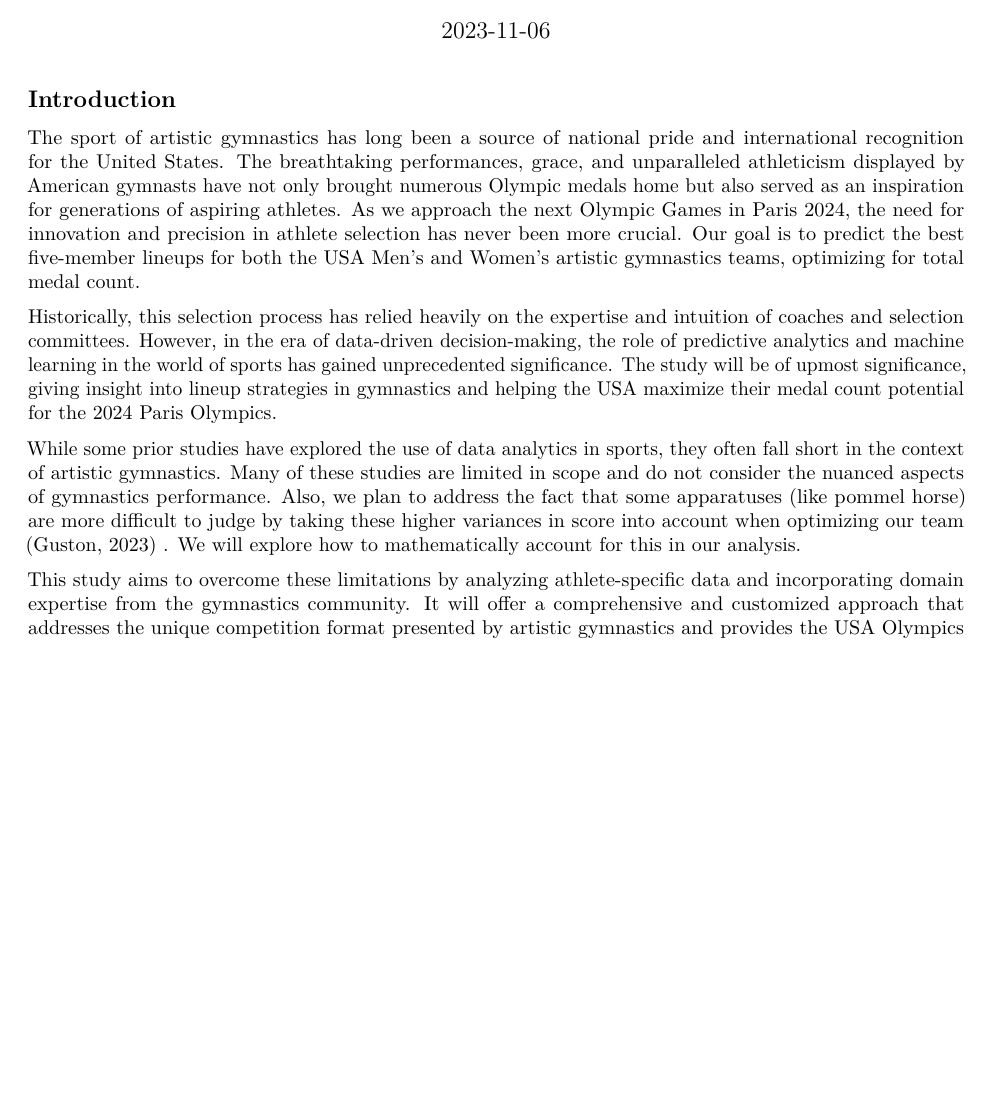
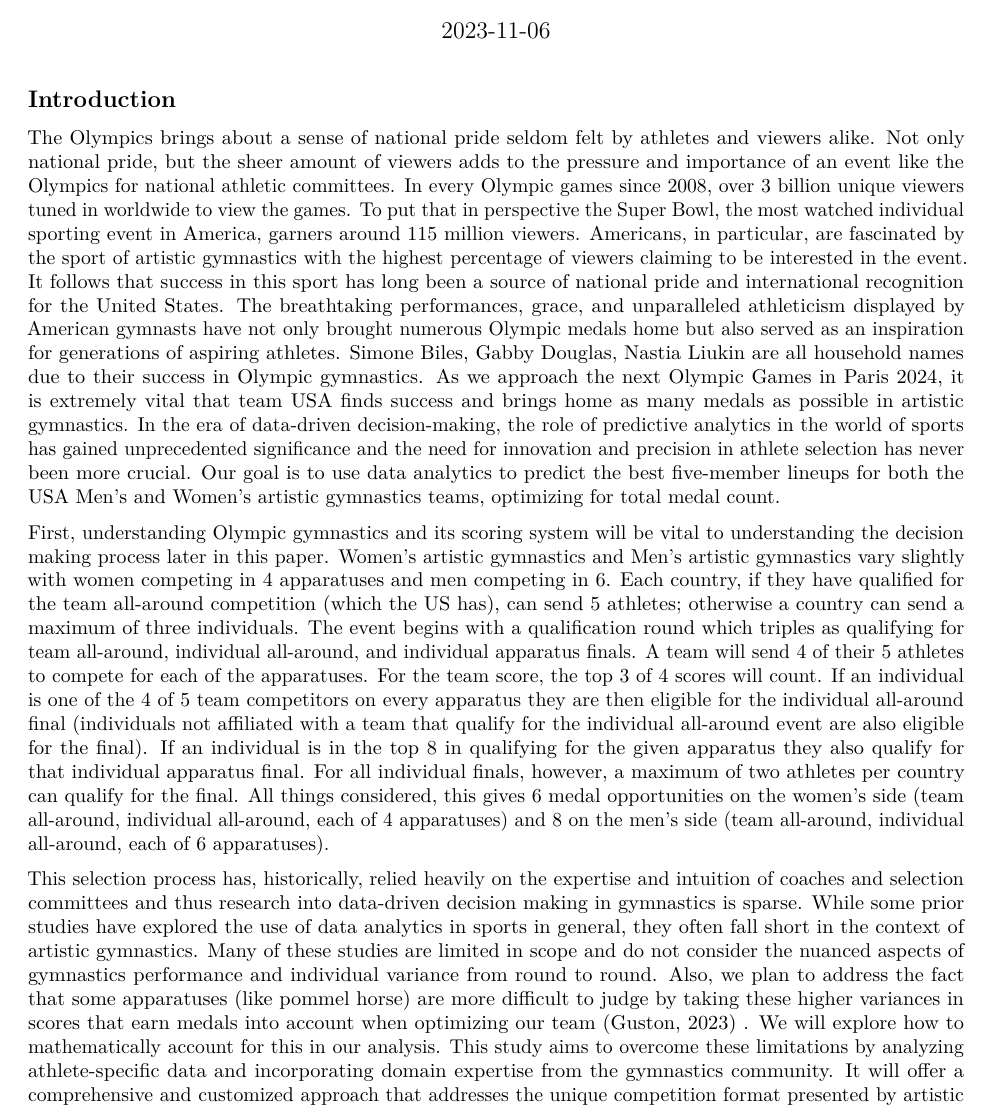
Before and after one commit to seanmtli/usa_gymnastics, an R Markdown document (REPORT.Rmd): part of page 1 of 4, cut so that both start at the same text, the shorter picture padded with empty space. Rendered offline with R 4.5, knitr and Pandoc, then LaTeX, with nearby package versions.

Commit message:
added intro

```diff
--- a/REPORT.Rmd
+++ b/REPORT.Rmd
@@ -11,13 +11,13 @@ knitr::opts_chunk$set(echo = TRUE)
 
 ## Introduction
 
-The sport of artistic gymnastics has long been a source of national pride and international recognition for the United States. The breathtaking performances, grace, and unparalleled athleticism displayed by American gymnasts have not only brought numerous Olympic medals home but also served as an inspiration for generations of aspiring athletes. As we approach the next Olympic Games in Paris 2024, the need for innovation and precision in athlete selection has never been more crucial. Our goal is to predict the best five-member lineups for both the USA Men's and Women's artistic gymnastics teams, optimizing for total medal count.
+The Olympics brings about a sense of national pride seldom felt by athletes and viewers alike. Not only national pride, but the sheer amount of viewers adds to the pressure and importance of an event like the Olympics for national athletic committees. In every Olympic games since 2008, over 3 billion unique viewers tuned in worldwide to view the games. To put that in perspective the Super Bowl, the most watched individual sporting event in America, garners around 115 million viewers. Americans, in particular, are fascinated by the sport of artistic gymnastics with the highest percentage of viewers claiming to be interested in the event. It follows that success in this sport has long been a source of national pride and international recognition for the United States. The breathtaking performances, grace, and unparalleled athleticism displayed by American gymnasts have not only brought numerous Olympic medals home but also served as an inspiration for generations of aspiring athletes. Simone Biles, Gabby Douglas, Nastia Liukin are all household names due to their success in Olympic gymnastics. As we approach the next Olympic Games in Paris 2024, it is extremely vital that team USA finds success and brings home as many medals as possible in artistic gymnastics. In the era of data-driven decision-making, the role of predictive analytics in the world of sports has gained unprecedented significance and the need for innovation and precision in athlete selection has never been more crucial. Our goal is to use data analytics to predict the best five-member lineups for both the USA Men's and Women's artistic gymnastics teams, optimizing for total medal count.
 
-Historically, this selection process has relied heavily on the expertise and intuition of coaches and selection committees. However, in the era of data-driven decision-making, the role of predictive analytics and machine learning in the world of sports has gained unprecedented significance. The study will be of upmost significance, giving insight into lineup strategies in gymnastics and helping the USA maximize their medal count potential for the 2024 Paris Olympics.
+First, understanding Olympic gymnastics and its scoring system will be vital to understanding the decision making process later in this paper. Women’s artistic gymnastics and Men’s artistic gymnastics vary slightly with women competing in 4 apparatuses and men competing in 6. Each country, if they have qualified for the team all-around competition (which the US has), can send 5 athletes; otherwise a country can send a maximum of three individuals. The event begins with a qualification round which triples as qualifying for team all-around, individual all-around, and individual apparatus finals. A team will send 4 of their 5 athletes to compete for each of the apparatuses. For the team score, the top 3 of 4 scores will count. If an individual is one of the 4 of 5 team competitors on every apparatus they are then eligible for the individual all-around final (individuals not affiliated with a team that qualify for the individual all-around event are also eligible for the final). If an individual is in the top 8 in qualifying for the given apparatus they also qualify for that individual apparatus final. For all individual finals, however, a maximum of two athletes per country can qualify for the final. All things considered, this gives 6 medal opportunities on the women’s side (team all-around, individual all-around, each of 4 apparatuses) and 8 on the men’s side (team all-around, individual all-around, each of 6 apparatuses).
 
-While some prior studies have explored the use of data analytics in sports, they often fall short in the context of artistic gymnastics. Many of these studies are limited in scope and do not consider the nuanced aspects of gymnastics performance. Also, we plan to address the fact that some apparatuses (like pommel horse) are more difficult to judge by taking these higher variances in score into account when optimizing our team (Guston, 2023) . We will explore how to mathematically account for this in our analysis.
+This selection process has, historically, relied heavily on the expertise and intuition of coaches and selection committees and thus research into data-driven decision making in gymnastics is sparse. While some prior studies have explored the use of data analytics in sports in general, they often fall short in the context of artistic gymnastics. Many of these studies are limited in scope and do not consider the nuanced aspects of gymnastics performance and individual variance from round to round. Also, we plan to address the fact that some apparatuses (like pommel horse) are more difficult to judge by taking these higher variances in scores that earn medals into account when optimizing our team (Guston, 2023) . We will explore how to mathematically account for this in our analysis.
+This study aims to overcome these limitations by analyzing athlete-specific data and incorporating domain expertise from the gymnastics community. It will offer a comprehensive and customized approach that addresses the unique competition format presented by artistic gymnastics and provides the USA Olympics Committee with a robust tool to make informed and data-driven decisions.
 
-This study aims to overcome these limitations by analyzing athlete-specific data and incorporating domain expertise from the gymnastics community. It will offer a comprehensive and customized approach that addresses the unique competition format presented by artistic gymnastics and provides the USA Olympics Committee with a robust tool to make informed and data-driven decisions.
 
 
 ## Methodology
```
